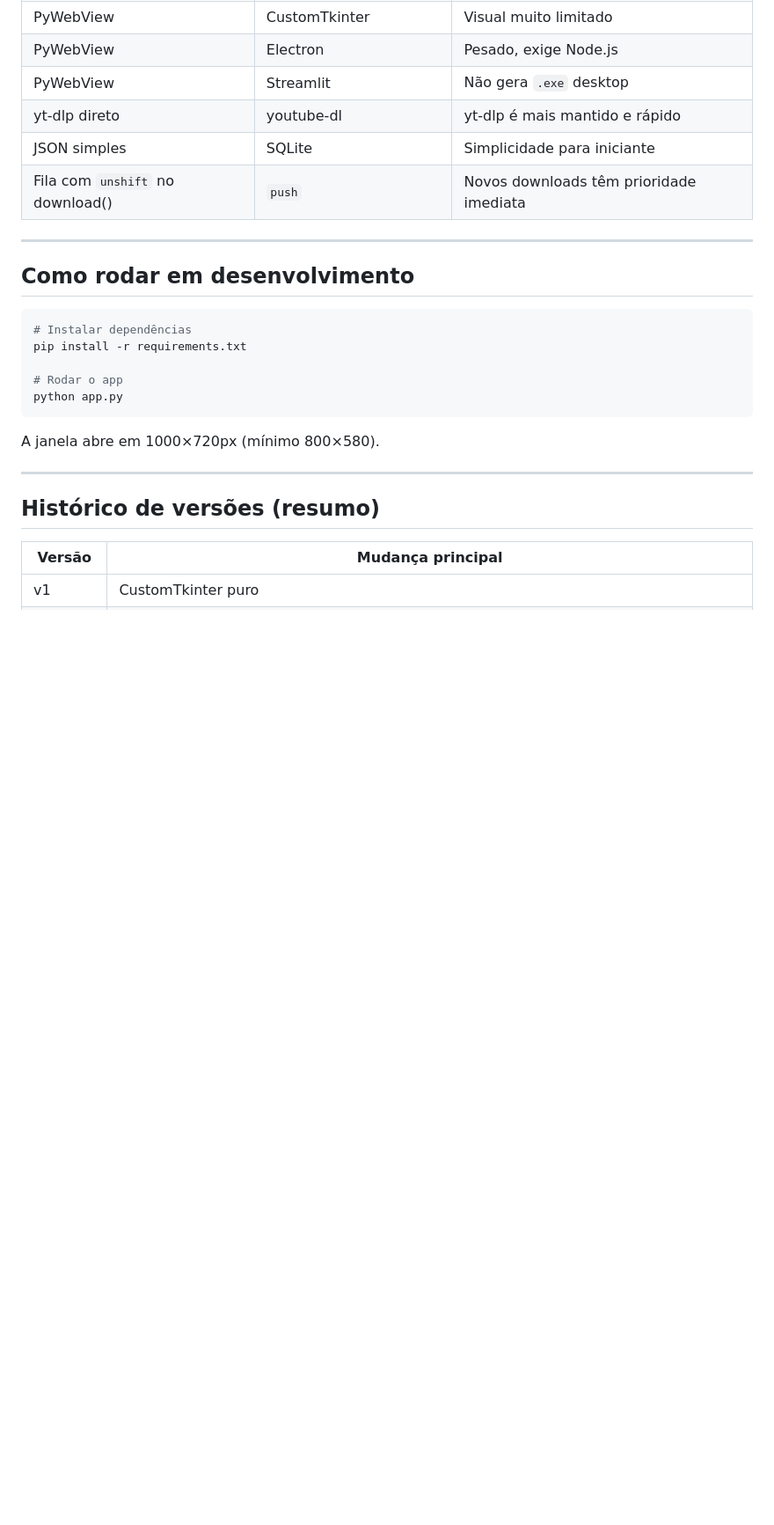
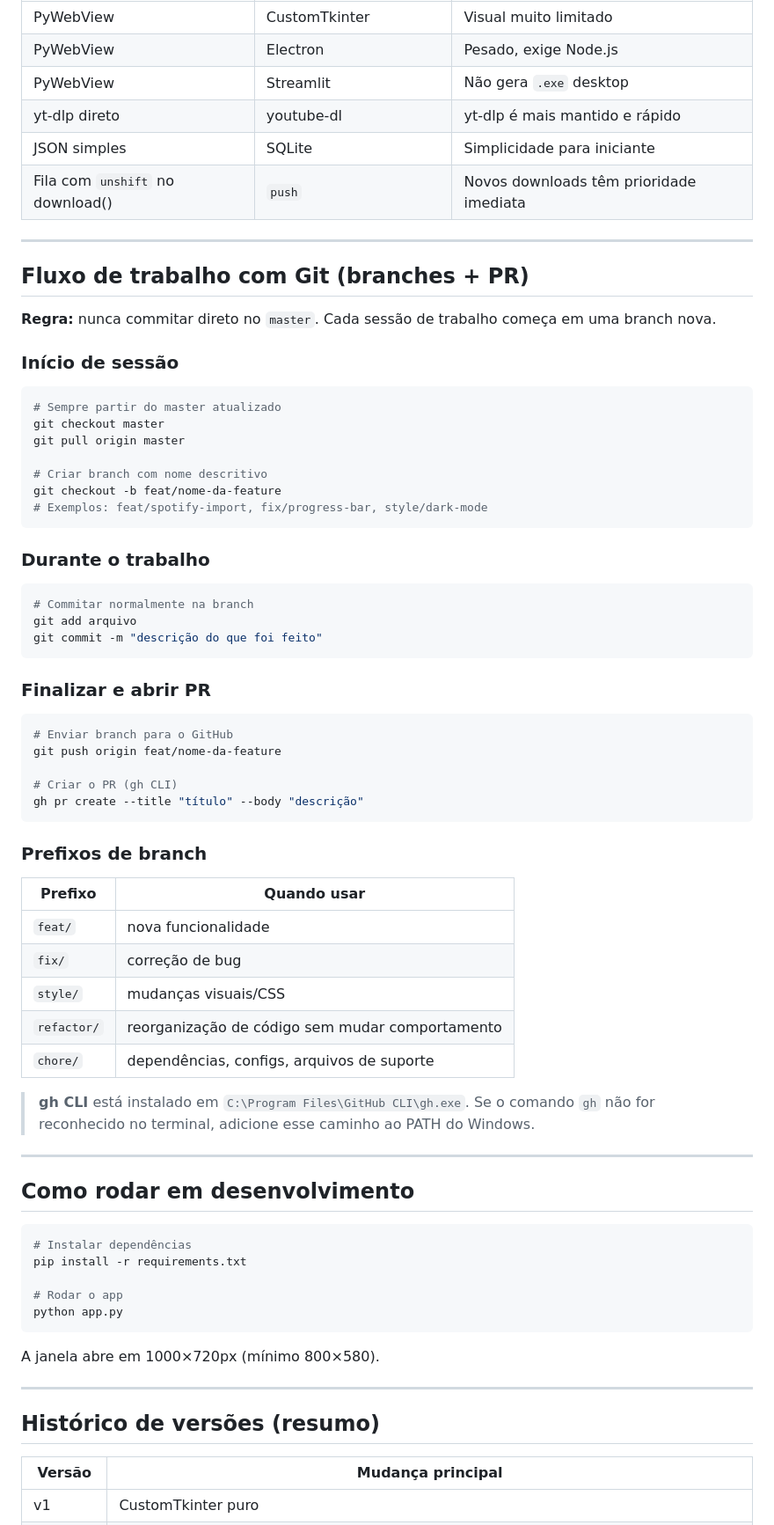
Before and after one commit to matheusfpantoja/ytk-downlder, a Markdown page: CLAUDE.md, the part around the change. Shown at 88% size. Drawn GitHub-style; blank space fills up the shorter version.

Commit message:
chore: documenta fluxo de branches + PR no CLAUDE.md
Define convenção de nunca commitar direto no master, prefixos de
branch (feat/fix/style/refactor/chore) e passo a passo para abrir
PR com gh CLI a cada sessão.

Co-Authored-By: Claude Sonnet 4.6 <noreply@anthropic.com>

````diff
--- a/CLAUDE.md
+++ b/CLAUDE.md
@@ -221,6 +221,51 @@ FFmpeg deve estar instalado separadamente (necessário para conversão de áudio
 
 ---
 
+## Fluxo de trabalho com Git (branches + PR)
+
+**Regra:** nunca commitar direto no `master`. Cada sessão de trabalho começa em uma branch nova.
+
+### Início de sessão
+```bash
+# Sempre partir do master atualizado
+git checkout master
+git pull origin master
+
+# Criar branch com nome descritivo
+git checkout -b feat/nome-da-feature
+# Exemplos: feat/spotify-import, fix/progress-bar, style/dark-mode
+```
+
+### Durante o trabalho
+```bash
+# Commitar normalmente na branch
+git add arquivo
+git commit -m "descrição do que foi feito"
+```
+
+### Finalizar e abrir PR
+```bash
+# Enviar branch para o GitHub
+git push origin feat/nome-da-feature
+
+# Criar o PR (gh CLI)
+gh pr create --title "título" --body "descrição"
+```
+
+### Prefixos de branch
+| Prefixo | Quando usar |
+|---------|------------|
+| `feat/` | nova funcionalidade |
+| `fix/` | correção de bug |
+| `style/` | mudanças visuais/CSS |
+| `refactor/` | reorganização de código sem mudar comportamento |
+| `chore/` | dependências, configs, arquivos de suporte |
+
+> **gh CLI** está instalado em `C:\Program Files\GitHub CLI\gh.exe`.
+> Se o comando `gh` não for reconhecido no terminal, adicione esse caminho ao PATH do Windows.
+
+---
+
 ## Como rodar em desenvolvimento
 
 ```bash
````
